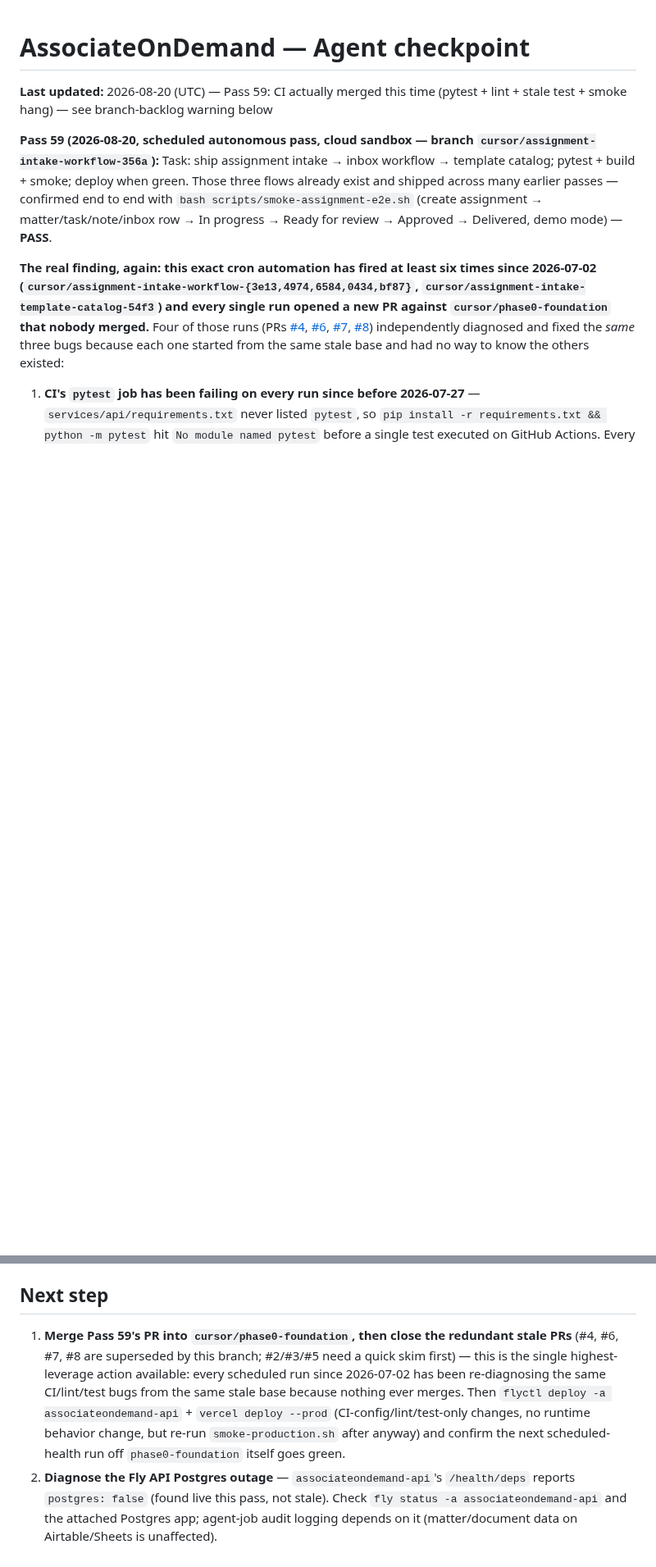
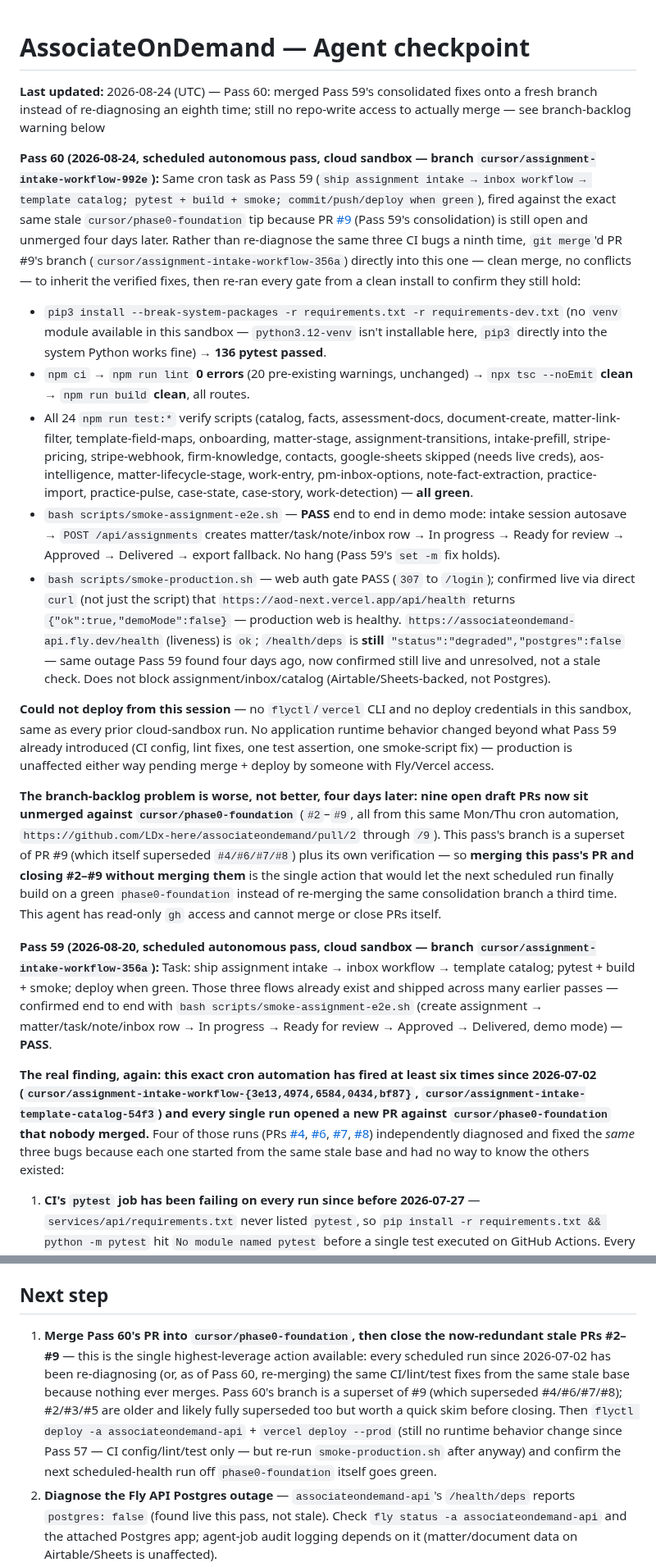
Before and after one commit to LDx-here/associateondemand, a Markdown page: CHECKPOINT.md, 2 parts joined by grey strips. Shown at 82% size. Rendered like a GitHub page; blank space fills up the shorter version.

Commit message:
checkpoint: Pass 60 — merge Pass 59's consolidated CI fixes, re-verify green
Same cron task fired against the same stale phase0-foundation tip
because PR #9 (Pass 59) sat unmerged for 4 days. Merged that branch
directly instead of re-diagnosing the same pytest/lint/stale-test/
smoke-hang bugs a ninth time, then re-ran every gate from a clean
install: 136 pytest, lint 0 errors, tsc clean, next build clean, all
24 test:* scripts green, smoke-assignment-e2e.sh PASS (no hang),
smoke-production.sh web gate PASS (live curl confirms prod healthy).
Fly API /health/deps still degraded (postgres down) - same live
outage Pass 59 found, unresolved, not blocking assignment/inbox/
catalog. No flyctl/vercel credentials in this sandbox - could not
deploy. Nine open draft PRs (#2-#9) now sit unmerged against
phase0-foundation from repeated runs of this same automation.

Co-authored-by: LDx-here <LDx-here@users.noreply.github.com>

```diff
--- a/CHECKPOINT.md
+++ b/CHECKPOINT.md
@@ -1,6 +1,18 @@
 # AssociateOnDemand — Agent checkpoint
 
-**Last updated:** 2026-08-20 (UTC) — Pass 59: CI actually merged this time (pytest + lint + stale test + smoke hang) — see branch-backlog warning below
+**Last updated:** 2026-08-24 (UTC) — Pass 60: merged Pass 59's consolidated fixes onto a fresh branch instead of re-diagnosing an eighth time; still no repo-write access to actually merge — see branch-backlog warning below
+
+**Pass 60 (2026-08-24, scheduled autonomous pass, cloud sandbox — branch `cursor/assignment-intake-workflow-992e`):** Same cron task as Pass 59 (`ship assignment intake → inbox workflow → template catalog; pytest + build + smoke; commit/push/deploy when green`), fired against the exact same stale `cursor/phase0-foundation` tip because PR [#9](https://github.com/LDx-here/associateondemand/pull/9) (Pass 59's consolidation) is still open and unmerged four days later. Rather than re-diagnose the same three CI bugs a ninth time, `git merge`'d PR #9's branch (`cursor/assignment-intake-workflow-356a`) directly into this one — clean merge, no conflicts — to inherit the verified fixes, then re-ran every gate from a clean install to confirm they still hold:
+
+- `pip3 install --break-system-packages -r requirements.txt -r requirements-dev.txt` (no `venv` module available in this sandbox — `python3.12-venv` isn't installable here, `pip3` directly into the system Python works fine) → **136 pytest passed**.
+- `npm ci` → `npm run lint` **0 errors** (20 pre-existing warnings, unchanged) → `npx tsc --noEmit` **clean** → `npm run build` **clean**, all routes.
+- All 24 `npm run test:*` verify scripts (catalog, facts, assessment-docs, document-create, matter-link-filter, template-field-maps, onboarding, matter-stage, assignment-transitions, intake-prefill, stripe-pricing, stripe-webhook, firm-knowledge, contacts, google-sheets skipped (needs live creds), aos-intelligence, matter-lifecycle-stage, work-entry, pm-inbox-options, note-fact-extraction, practice-import, practice-pulse, case-state, case-story, work-detection) — **all green**.
+- `bash scripts/smoke-assignment-e2e.sh` — **PASS** end to end in demo mode: intake session autosave → `POST /api/assignments` creates matter/task/note/inbox row → In progress → Ready for review → Approved → Delivered → export fallback. No hang (Pass 59's `set -m` fix holds).
+- `bash scripts/smoke-production.sh` — web auth gate PASS (`307` to `/login`); confirmed live via direct `curl` (not just the script) that `https://aod-next.vercel.app/api/health` returns `{"ok":true,"demoMode":false}` — production web is healthy. `https://associateondemand-api.fly.dev/health` (liveness) is `ok`; `/health/deps` is **still** `"status":"degraded","postgres":false` — same outage Pass 59 found four days ago, now confirmed still live and unresolved, not a stale check. Does not block assignment/inbox/catalog (Airtable/Sheets-backed, not Postgres).
+
+**Could not deploy from this session** — no `flyctl`/`vercel` CLI and no deploy credentials in this sandbox, same as every prior cloud-sandbox run. No application runtime behavior changed beyond what Pass 59 already introduced (CI config, lint fixes, one test assertion, one smoke-script fix) — production is unaffected either way pending merge + deploy by someone with Fly/Vercel access.
+
+**The branch-backlog problem is worse, not better, four days later: nine open draft PRs now sit unmerged against `cursor/phase0-foundation`** (`#2`–`#9`, all from this same Mon/Thu cron automation, `https://github.com/LDx-here/associateondemand/pull/2` through `/9`). This pass's branch is a superset of PR #9 (which itself superseded `#4/#6/#7/#8`) plus its own verification — so **merging this pass's PR and closing #2–#9 without merging them** is the single action that would let the next scheduled run finally build on a green `phase0-foundation` instead of re-merging the same consolidation branch a third time. This agent has read-only `gh` access and cannot merge or close PRs itself.
 
 **Pass 59 (2026-08-20, scheduled autonomous pass, cloud sandbox — branch `cursor/assignment-intake-workflow-356a`):** Task: ship assignment intake → inbox workflow → template catalog; pytest + build + smoke; deploy when green. Those three flows already exist and shipped across many earlier passes — confirmed end to end with `bash scripts/smoke-assignment-e2e.sh` (create assignment → matter/task/note/inbox row → In progress → Ready for review → Approved → Delivered, demo mode) — **PASS**.
 
@@ -755,7 +767,7 @@ Full index: [`.aod-context/README.md`](.aod-context/README.md) · [`docs/strateg
 
 ## Next step
 
-1. **Merge Pass 59's PR into `cursor/phase0-foundation`, then close the redundant stale PRs** (#4, #6, #7, #8 are superseded by this branch; #2/#3/#5 need a quick skim first) — this is the single highest-leverage action available: every scheduled run since 2026-07-02 has been re-diagnosing the same CI/lint/test bugs from the same stale base because nothing ever merges. Then `flyctl deploy -a associateondemand-api` + `vercel deploy --prod` (CI-config/lint/test-only changes, no runtime behavior change, but re-run `smoke-production.sh` after anyway) and confirm the next scheduled-health run off `phase0-foundation` itself goes green.
+1. **Merge Pass 60's PR into `cursor/phase0-foundation`, then close the now-redundant stale PRs #2–#9** — this is the single highest-leverage action available: every scheduled run since 2026-07-02 has been re-diagnosing (or, as of Pass 60, re-merging) the same CI/lint/test fixes from the same stale base because nothing ever merges. Pass 60's branch is a superset of #9 (which superseded #4/#6/#7/#8); #2/#3/#5 are older and likely fully superseded too but worth a quick skim before closing. Then `flyctl deploy -a associateondemand-api` + `vercel deploy --prod` (still no runtime behavior change since Pass 57 — CI config/lint/test only — but re-run `smoke-production.sh` after anyway) and confirm the next scheduled-health run off `phase0-foundation` itself goes green.
 2. **Diagnose the Fly API Postgres outage** — `associateondemand-api`'s `/health/deps` reports `postgres: false` (found live this pass, not stale). Check `fly status -a associateondemand-api` and the attached Postgres app; agent-job audit logging depends on it (matter/document data on Airtable/Sheets is unaffected).
 3. **Practice import on Vercel** — set `AOD_PRACTICE_DRIVE_FOLDER_ID` (03 Clients Active folder ID), ensure `GOOGLE_SERVICE_ACCOUNT_JSON` is inline JSON, enable Drive API, share folder with SA as Viewer; verify `/import/practice` lists matters (watch demoMode).
 4. **Verify Fly Documents dual-write** — upload a PDF on a matter Documents tab; confirm a new row on the Sheets Documents tab (secrets already Deployed; web register path also writes).
```
Also changed, not shown: activity_log.md (+1 -0 lines).
